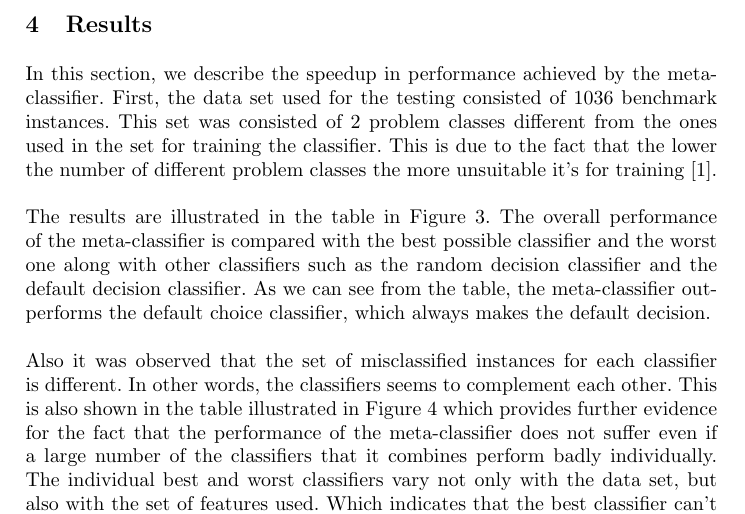
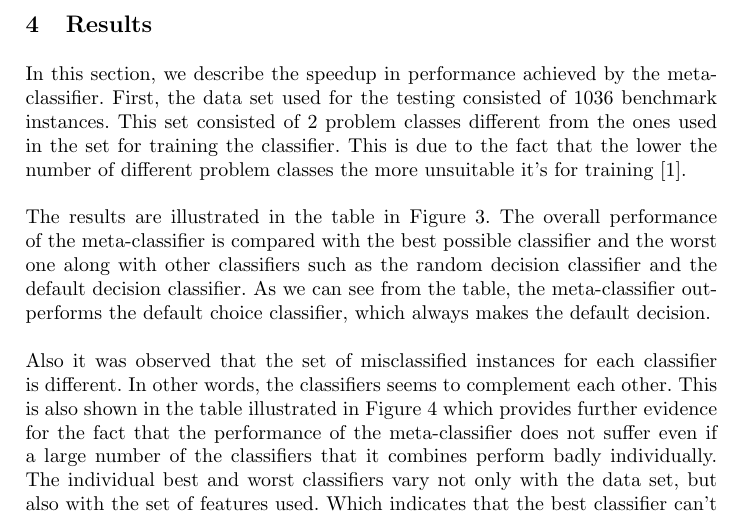
Before and after one commit to abkreno/MachineLearningCSDesign, a LaTeX thesis (ml-for-cs-design.tex, which reads partials/results.tex): part of page 7 of 10, cut so that both start at the same text. Compiled offline with pdfLaTeX.

Commit message:
Last commit

```diff
--- a/partials/results.tex
+++ b/partials/results.tex
@@ -1,4 +1,4 @@
-In this section, we describe the speedup in performance achieved by the meta-classifier. First, the data set used for the testing consisted of 1036 benchmark instances. This set was consisted of 2 problem classes different from  the ones used in the set for training the classifier. This is due to the fact that the lower the number of different problem classes the more unsuitable it's for training \cite{ml:csd}.
+In this section, we describe the speedup in performance achieved by the meta-classifier. First, the data set used for the testing consisted of 1036 benchmark instances. This set consisted of 2 problem classes different from  the ones used in the set for training the classifier. This is due to the fact that the lower the number of different problem classes the more unsuitable it's for training \cite{ml:csd}.
 \\\\
 The results are illustrated in the table in Figure \ref{fig:results}. The overall performance of the meta-classifier is compared with the best possible classifier and the worst one along with other classifiers such as the random decision classifier and the default decision classifier. As we can see from the table, the meta-classifier outperforms the default choice classifier, which always makes the default decision.
 \\\\
```
Also changed, not shown: ml-for-cs-design.pdf, 1 other file.
